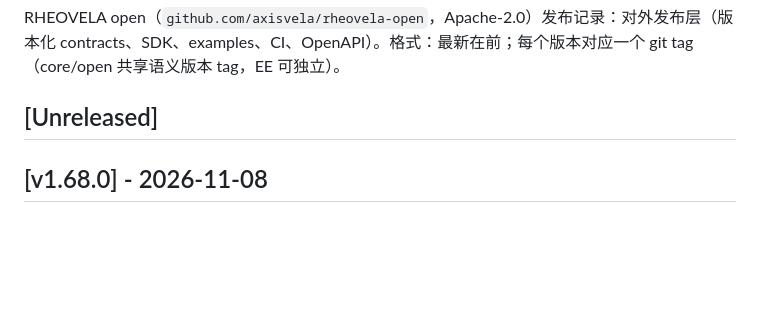
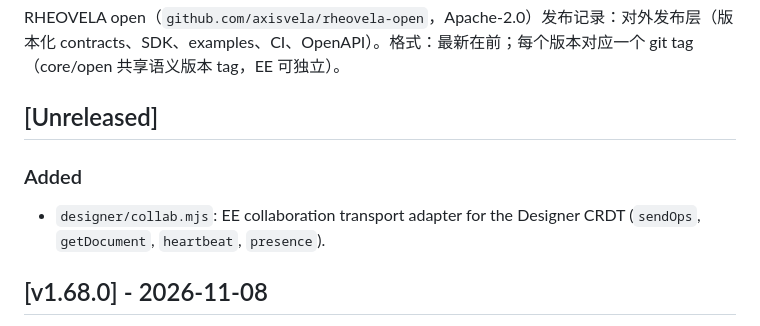
Before and after one commit to axisvela/rheovela-open, a Markdown page: CHANGELOG.md, the part around the change. Rendered like a GitHub page; blank space fills up the shorter version.

```diff
--- a/CHANGELOG.md
+++ b/CHANGELOG.md
@@ -3,6 +3,11 @@
 RHEOVELA open（`github.com/axisvela/rheovela-open`，Apache-2.0）发布记录：对外发布层（版本化 contracts、SDK、examples、CI、OpenAPI）。格式：最新在前；每个版本对应一个 git tag（core/open 共享语义版本 tag，EE 可独立）。
 
 ## [Unreleased]
+
+### Added
+
+- `designer/collab.mjs`: EE collaboration transport adapter for the Designer
+  CRDT (`sendOps`, `getDocument`, `heartbeat`, `presence`).
 
 ## [v1.68.0] - 2026-11-08
 
```
Also changed, not shown: designer/README.md (+17 -0 lines).
